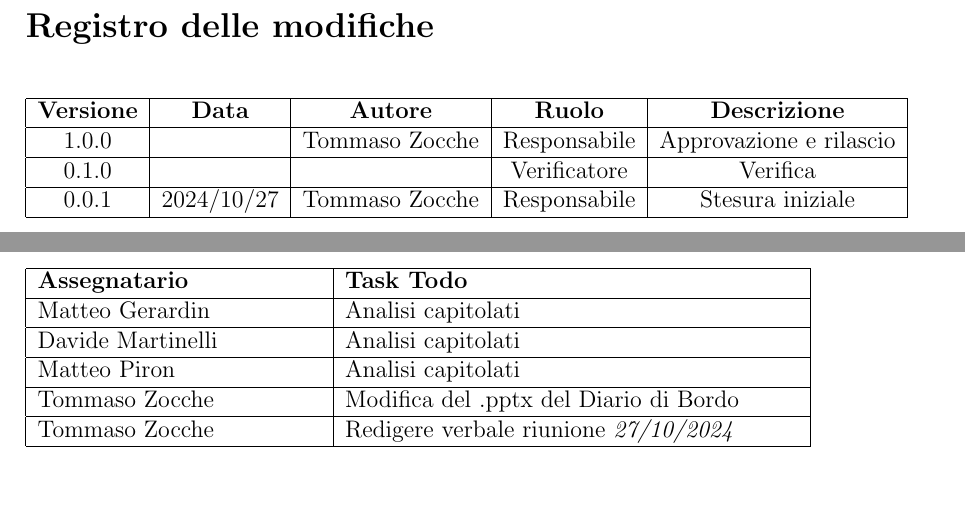
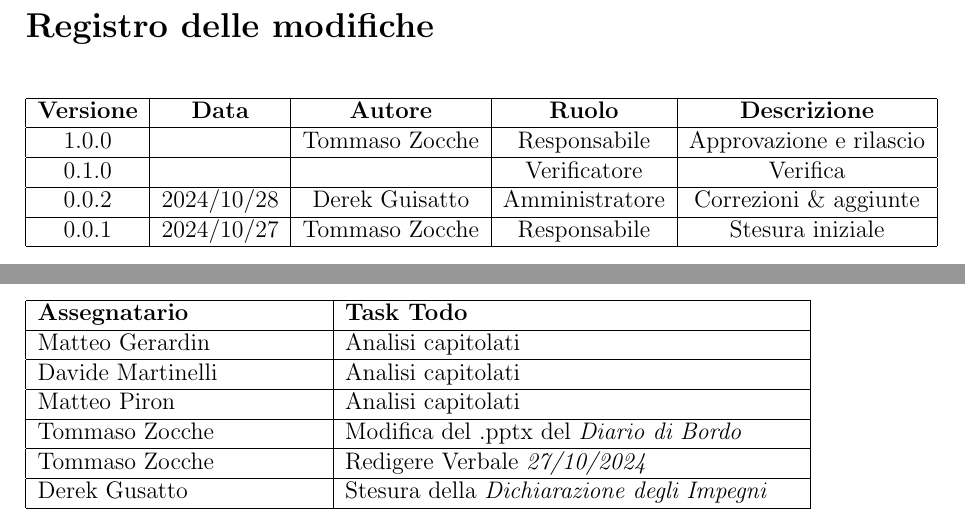
Before and after one commit to PEBKAC-SWE-Group-11/docs, a LaTeX document (src/1 - Candidatura/Verbali/Interni/2024-10-27/2024-10-27.tex, which reads src/1 - Candidatura/Verbali/Interni/2024-10-27/contents/todo.tex, src/1 - Candidatura/Verbali/Interni/2024-10-27/contents/versioning.tex): two parts of pages 2 and 6 of 6, joined at a grey line, cut so that both start at the same text, the shorter picture padded with empty space. Compiled offline with pdfLaTeX.

Commit message:
2024-10-27 V0.0.2
Correzioni & aggiunte

```diff
--- a/src/1 - Candidatura/Verbali/Interni/2024-10-27/contents/todo.tex
+++ b/src/1 - Candidatura/Verbali/Interni/2024-10-27/contents/todo.tex
@@ -8,7 +8,9 @@ Durante la riunione sono emersi i seguenti task da svolgere.
     Matteo Gerardin   & Analisi capitolati \\ \hline
     Davide Martinelli   & Analisi capitolati \\ \hline
     Matteo Piron   & Analisi capitolati \\ \hline
-    Tommaso Zocche & Modifica del .pptx del Diario di Bordo \\ \hline
-    Tommaso Zocche   & Redigere verbale riunione \textit{27/10/2024}  \\ \hline
+    Tommaso Zocche & Modifica del .pptx del \textit{Diario di Bordo} \\ \hline
+    Tommaso Zocche   & Redigere Verbale \textit{27/10/2024}
+    \\ \hline
+    Derek Gusatto   & Stesura della \textit{Dichiarazione degli Impegni} \\ \hline
   \end{tabular}
 \end{center}
--- a/src/1 - Candidatura/Verbali/Interni/2024-10-27/contents/versioning.tex
+++ b/src/1 - Candidatura/Verbali/Interni/2024-10-27/contents/versioning.tex
@@ -9,6 +9,8 @@
          \hline
          0.1.0 &   &   & Verificatore & Verifica \\
          \hline
+         0.0.2 &  2024/10/28 & Derek Guisatto &  Amministratore & Correzioni \& aggiunte \\
+         \hline
          0.0.1 &  2024/10/27 & Tommaso Zocche &  Responsabile & Stesura iniziale \\
          \hline
     \end{tabular}
```
Also changed, not shown: src/1 - Candidatura/Verbali/Interni/2024-10-27/contents/content.tex (+1 -1 lines), src/1 - Candidatura/Verbali/Interni/2024-10-27/contents/document_info.tex (+1 -1 lines).
